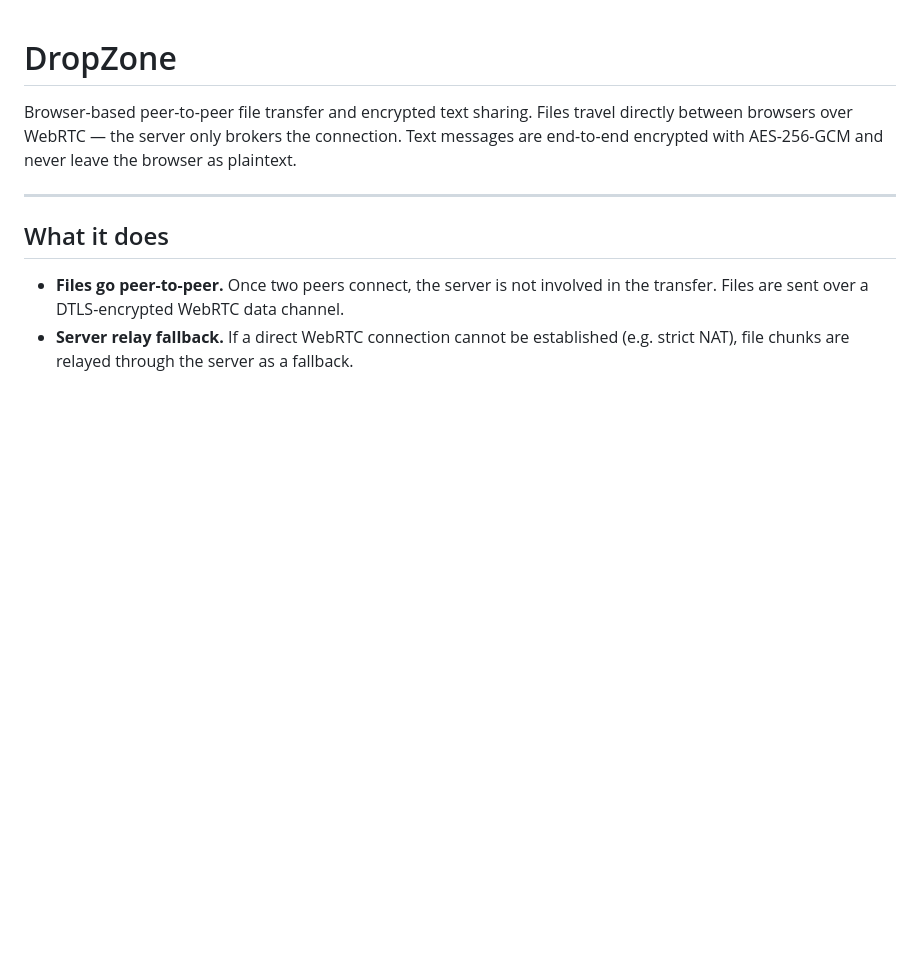
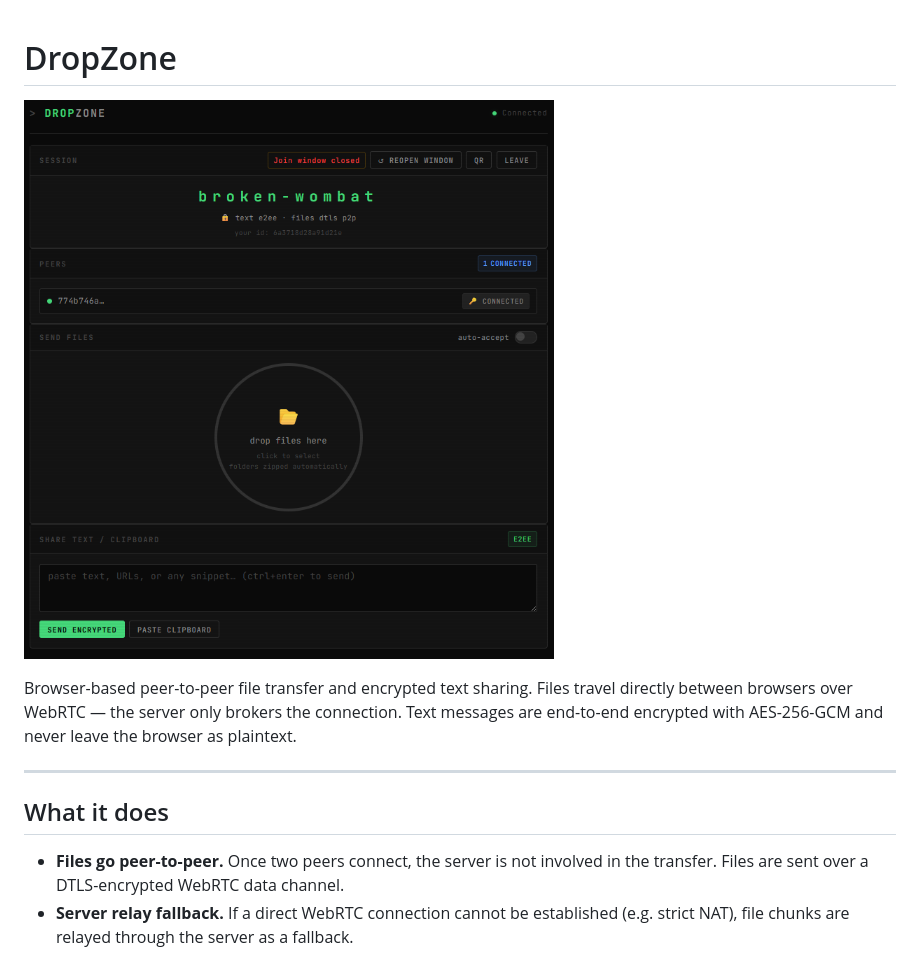
Before and after one commit to aarislarsen/DropZone, a Markdown page: README.md, the part around the change. GitHub-like rendering; blank space fills up the shorter version.

```diff
--- a/README.md
+++ b/README.md
@@ -1,4 +1,7 @@
 # DropZone
+
+
+![image info](image.png)
 
 Browser-based peer-to-peer file transfer and encrypted text sharing. Files travel directly between browsers over WebRTC — the server only brokers the connection. Text messages are end-to-end encrypted with AES-256-GCM and never leave the browser as plaintext.
 
```
